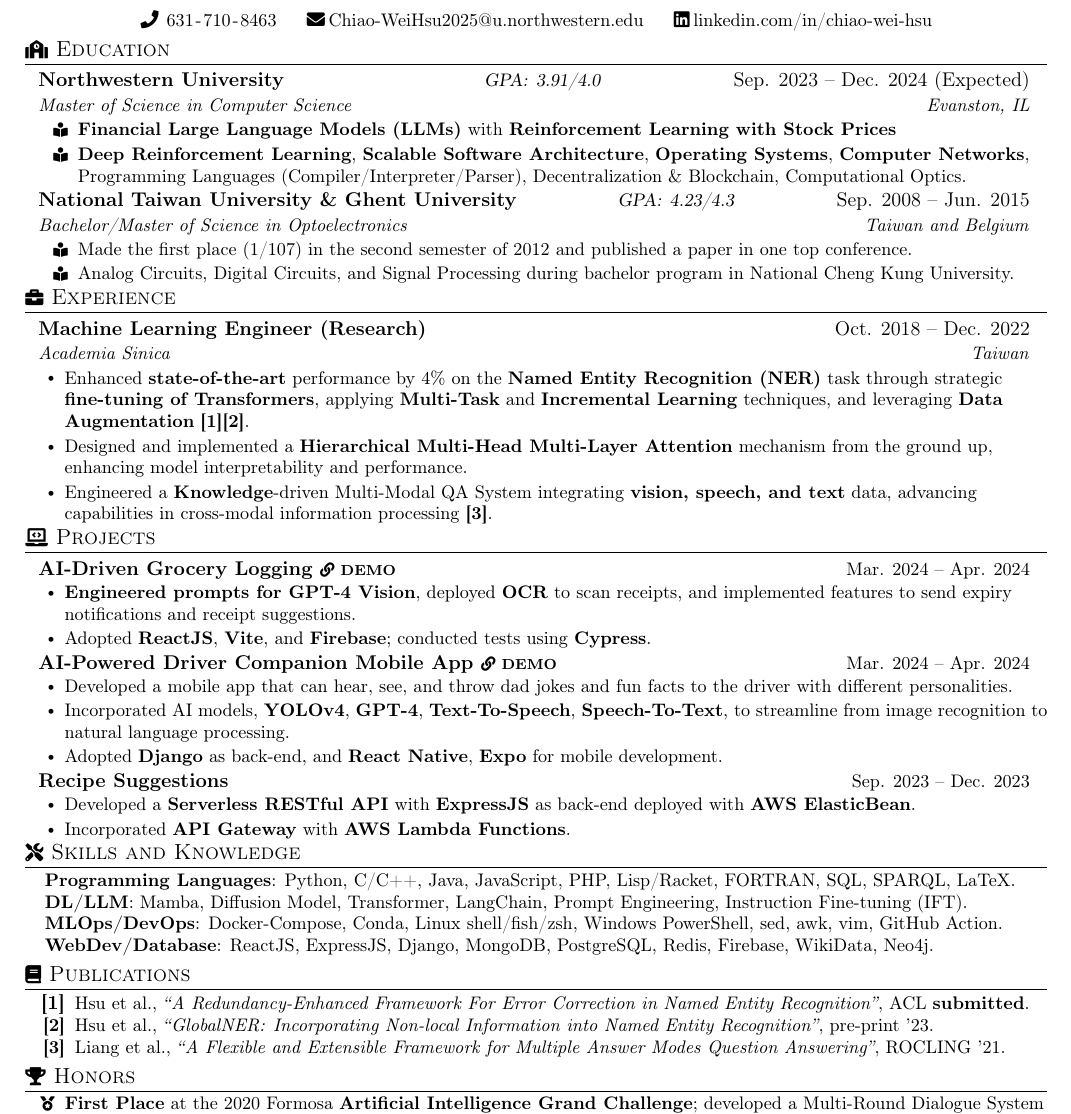
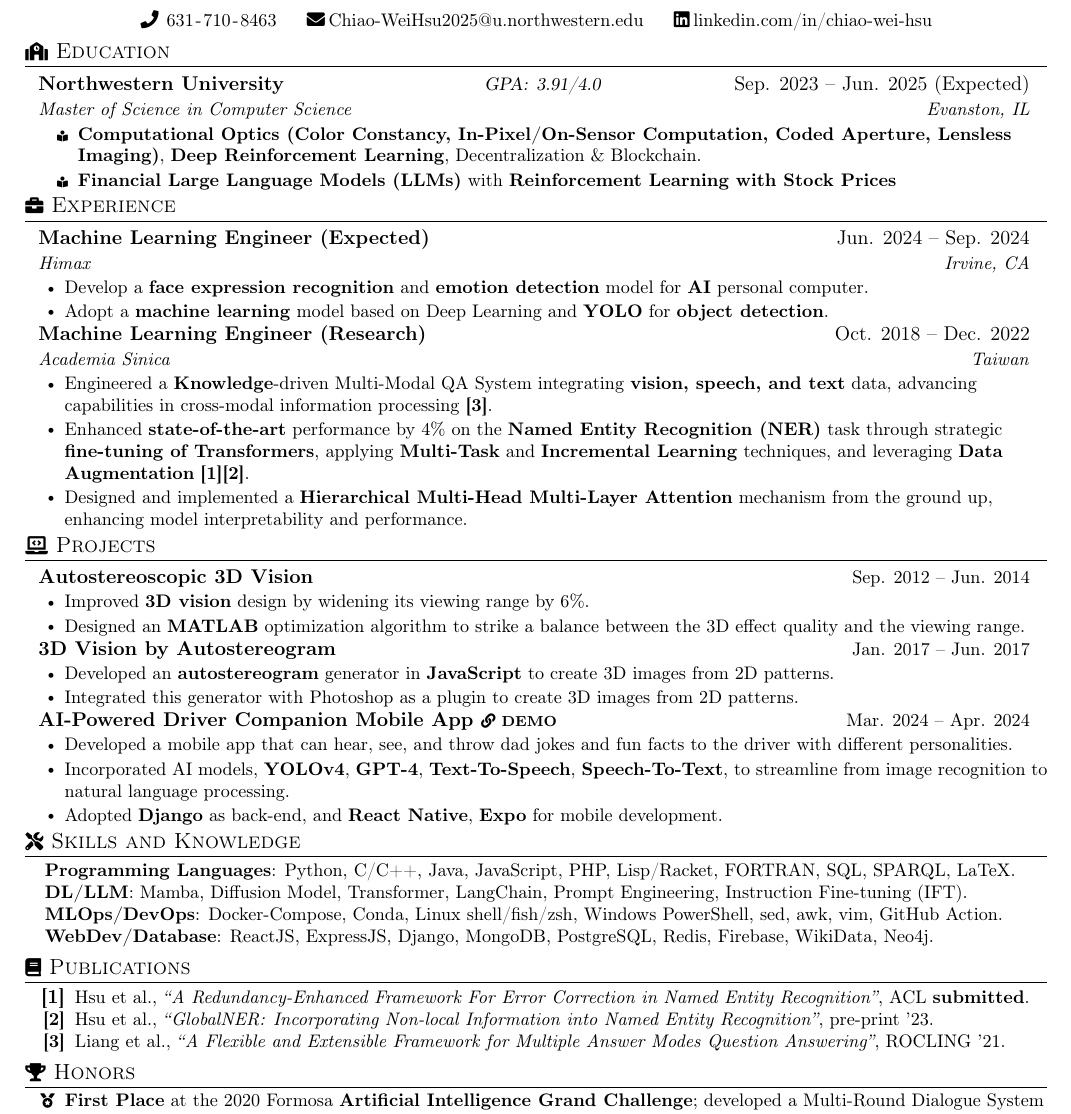
Before and after one commit to ciaochiaociao/Joey-s-Resume, a LaTeX document (main.tex, which reads resume.sty, sections/edu/1-nu.tex, sections/edu/1-nu_courses-cv.tex): part of the page, cut so that both start at the same text. Compiled offline with pdfLaTeX.

Commit message:
add cv related experience and project

```diff
--- a/main.tex
+++ b/main.tex
@@ -35,12 +35,13 @@
     \resumeSubHeadingListStart{}
       \input{sections/edu/1-nu.tex}
       % \input{sections/edu/2-csu.tex}
-      \input{sections/edu/34-ncku-ntu-ghent.tex}
+      % \input{sections/edu/34-ncku-ntu-ghent.tex}
     \resumeSubHeadingListEnd{}
 
   %-----------EXPERIENCE-----------
   \section[Expeirence]{{\small\faBriefcase}~Experience}
     \resumeSubHeadingListStart{}
+      \input{sections/exp/6-ml-intern.tex}
       \input{sections/exp/1-ml.tex}
       % \input{sections/exp/2-luye-goatai.tex}
     \resumeSubHeadingListEnd{}
@@ -48,11 +49,13 @@
   %-----------PROJECTS-------------
   \section[Projects]{{\small\faLaptopCode}~Projects}
     \resumeSubHeadingListStart{}
-      \input{sections/proj/1-savor.tex}
+      % \input{sections/proj/1-savor.tex}
       % \input{sections/proj/1-savor-virtualchef.tex}
+      \input{sections/proj/10-3d-display.tex}
+      \input{sections/proj/9-autostereogram.tex}
       \input{sections/proj/4-carpanion.tex}
       % \input{sections/proj/6-handwriting-robot.tex}
-      \input{sections/proj/2-virtualchef.tex}
+      % \input{sections/proj/2-virtualchef.tex}
       % \input{sections/proj/3-shop.tex}
     \resumeSubHeadingListEnd{}
 
--- a/resume.sty
+++ b/resume.sty
@@ -52,7 +52,7 @@
 \setlist[itemize]{itemsep=-4pt, leftmargin=0.20in}
 \setlist[enumerate]{itemsep=-4pt}
 % 2nd-level itemize: resumeItemList
-\setlist[itemize,2]{before=\vspace{-7pt}, after=\vspace{-3pt}, itemsep=0pt}
+\setlist[itemize,2]{before=\vspace{-7pt}\scriptsize, after=\vspace{-3pt}, itemsep=0pt}
 
 \newcommand{\resumeSubHeadingListStart}{\begin{itemize}[leftmargin=0.1in, label=, itemsep=-5pt, before=]}
 \newcommand{\resumeSubHeadingListEnd}{\end{itemize}}
--- a/sections/edu/1-nu.tex
+++ b/sections/edu/1-nu.tex
@@ -1,6 +1,7 @@
-\resumeSubheadingII{Northwestern University}{Sep. 2023~--~Dec. 2024 (Expected)}
+\resumeSubheadingII{Northwestern University}{Sep. 2023~--~Jun. 2025 (Expected)}
 {Master of Science in Computer Science}{Evanston, IL}{GPA\@: 3.91/4.0}
-\resumeItemListStart{label=\scriptsize\faBookReader,leftmargin=2em}
-\resumeItem{\textbf{Financial Large Language Models (LLMs)} with \textbf{Reinforcement Learning with Stock Prices}}
-    \resumeItem{\input{sections/edu/1-nu_courses.tex}}
+\resumeItemListStart{label=\tiny\faBookReader,leftmargin=2em}
+    % \resumeItem{\input{sections/edu/1-nu_courses.tex}}
+    \resumeItem{\input{sections/edu/1-nu_courses-cv.tex}}
+    \resumeItem{\textbf{Financial Large Language Models (LLMs)} with \textbf{Reinforcement Learning with Stock Prices}}
 \resumeItemListEnd{}
--- /dev/null
+++ b/sections/edu/1-nu_courses-cv.tex
@@ -0,0 +1 @@
+\textbf{Computational Optics (Color Constancy, In-Pixel/On-Sensor Computation, Coded Aperture, Lensless Imaging)}, \textbf{Deep Reinforcement Learning}, Decentralization \& Blockchain.
--- a/sections/edu/34-ncku-ntu-ghent.tex
+++ b/sections/edu/34-ncku-ntu-ghent.tex
@@ -1,6 +1,6 @@
-\resumeSubheadingII{National Taiwan University \& Ghent University}{Sep. 2008~--~Jun. 2015}
-  {Bachelor/Master of Science in Optoelectronics}{Taiwan and Belgium}{GPA\@: 4.23/4.3}
-  \resumeItemListStart{label=\scriptsize\faBookReader,leftmargin=2em}
+\resumeSubheadingII{National Taiwan University |\& Ghent University}{Sep. 2008~--~Jun. 2015}
+{Bachelor/Master of Science in Optoelectronics}{Taiwan and Belgium}{GPA\@: 4.23/4.3}
+  \resumeItemListStart{label=\tiny\faBookReader,leftmargin=2em}
     \resumeItem{Made the first place (1/107) in the second semester of 2012 and published a paper in one top conference.} %~\ref{pub:sid}
     \resumeItem{Analog Circuits, Digital Circuits, and Signal Processing during bachelor program in National Cheng Kung University.}
     % \resumeItem{Graduate assistantship winner and winner of two scholarships sponsored by Innolux\textsuperscript{®} Corporation.}
--- /dev/null
+++ b/sections/exp/6-ml-intern.tex
@@ -0,0 +1,7 @@
+\resumeSubheading{Machine Learning Engineer (Expected)}{Jun. 2024~--~Sep. 2024}
+{Himax}{Irvine, CA}
+  \resumeItemListStart{}
+    % face expression recognition, emotion detection for AI PC.
+    \resumeItem{Develop a \textbf{face expression recognition} and \textbf{emotion detection} model for \textbf{AI} personal computer.}
+    \resumeItem{Adopt a \textbf{machine learning} model based on Deep Learning and \textbf{YOLO} for \textbf{object detection}.}
+  \resumeItemListEnd{}
--- /dev/null
+++ b/sections/proj/10-3d-display.tex
@@ -0,0 +1,5 @@
+\resumeSubheadingIII{Autostereoscopic 3D Vision}{Sep. 2012~--~Jun. 2014}
+\resumeItemListStart{}
+  \resumeItem{Improved \textbf{3D vision} design by widening its viewing range by 6\%.}
+  \resumeItem{Designed an \textbf{MATLAB} optimization algorithm to strike a balance between the 3D effect quality and the viewing range.}
+\resumeItemListEnd{}
--- /dev/null
+++ b/sections/proj/9-autostereogram.tex
@@ -0,0 +1,5 @@
+\resumeSubheadingIII{3D Vision by Autostereogram}{Jan. 2017~--~Jun. 2017}
+\resumeItemListStart{}
+  \resumeItem{Developed an \textbf{autostereogram} generator in \textbf{JavaScript} to create 3D images from 2D patterns.}
+  \resumeItem{Integrated this generator with Photoshop as a plugin to create 3D images from 2D patterns.}
+\resumeItemListEnd{}
```
Also changed, not shown: sections/edu/2-csu.tex (+1 -1 lines), sections/edu/3-ntu-ghent.tex (+3 -3 lines), sections/edu/4-ncku.tex (+2 -2 lines), sections/exp/1-ml.tex (+1 -1 lines), sections/proj/1-savor-virtualchef.tex (+1 -1 lines), sections/proj/9-autostereogram(draft).tex (deleted), 1 other file.
